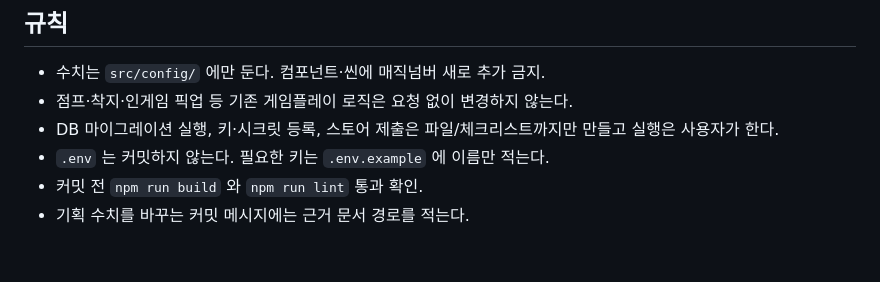
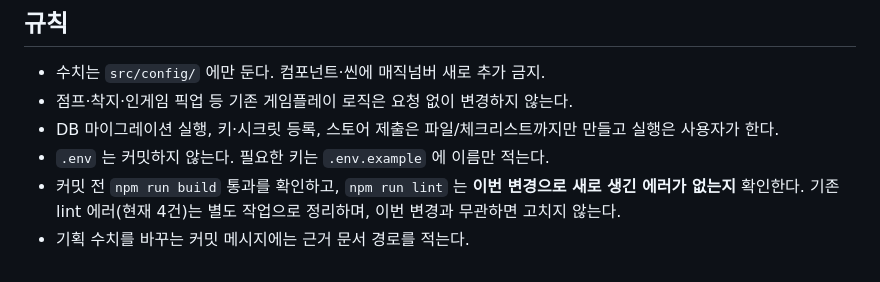
Before and after one commit to ONYSTUDIO/PupUpCloudHop, a Markdown page: CLAUDE.md, the part around the change. GitHub-like rendering.

Commit message:
docs: CLAUDE.md lint 규칙을 신규 에러 기준으로 수정 (#3)
기존 lint 에러 4건이 남아 있어 '통과 확인' 규칙을 지킬 수 없으므로,
신규 에러가 없는지 확인하는 기준으로 바꾼다.


Claude-Session: https://claude.ai/code/session_0122Ea6aJnuD5nF6mULHEWxD

Co-authored-by: Claude <noreply@anthropic.com>

```diff
--- a/CLAUDE.md
+++ b/CLAUDE.md
@@ -42,5 +42,5 @@
 - 점프·착지·인게임 픽업 등 기존 게임플레이 로직은 요청 없이 변경하지 않는다.
 - DB 마이그레이션 실행, 키·시크릿 등록, 스토어 제출은 파일/체크리스트까지만 만들고 실행은 사용자가 한다.
 - `.env` 는 커밋하지 않는다. 필요한 키는 `.env.example` 에 이름만 적는다.
-- 커밋 전 `npm run build` 와 `npm run lint` 통과 확인.
+- 커밋 전 `npm run build` 통과를 확인하고, `npm run lint` 는 **이번 변경으로 새로 생긴 에러가 없는지** 확인한다. 기존 lint 에러(현재 4건)는 별도 작업으로 정리하며, 이번 변경과 무관하면 고치지 않는다.
 - 기획 수치를 바꾸는 커밋 메시지에는 근거 문서 경로를 적는다.
```
